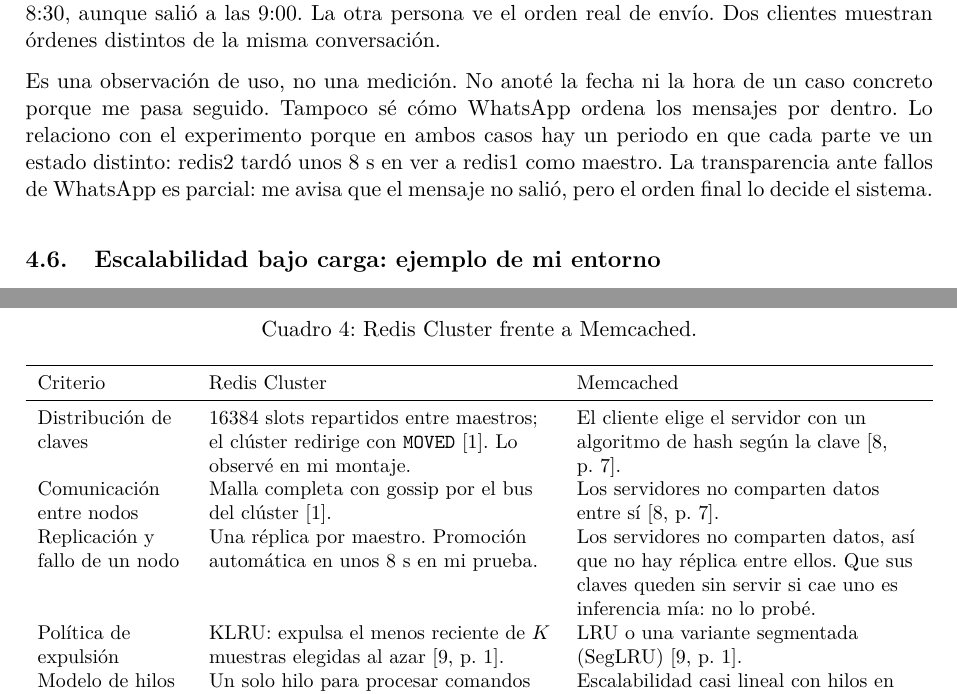
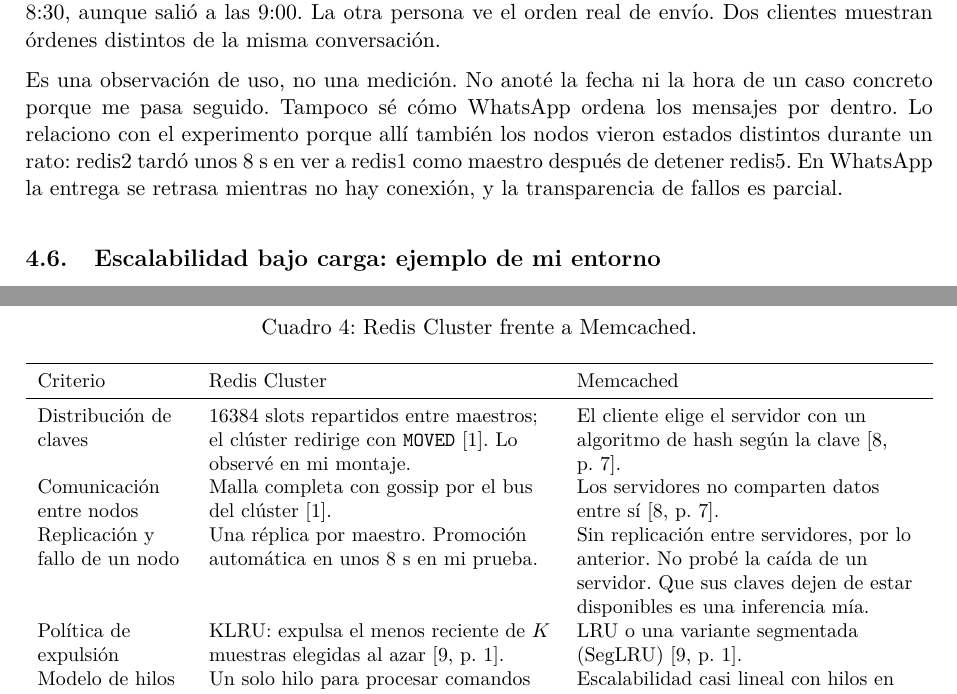
Before and after one commit to NixonPiguave/app-dist-TA-IND-01-, a LaTeX paper (reinoso/informe.tex): two parts of pages 8 and 9 of 14, joined at a grey line, cut so that both start at the same text. Compiled offline with pdfLaTeX.

Commit message:
aclaro la conclusión sobre pérdida de escrituras y agrego el pdf compilado

```diff
--- a/reinoso/informe.tex
+++ b/reinoso/informe.tex
@@ -203,7 +203,7 @@
 
 En mi chat el orden queda distinto del real. Escribo un mensaje a las 8:30 y reconecto a las 9:00. Mientras tanto me llegaron mensajes a las 8:40. Mi mensaje aparece antes de esos, con la hora 8:30, aunque salió a las 9:00. La otra persona ve el orden real de envío. Dos clientes muestran órdenes distintos de la misma conversación.
 
-Es una observación de uso, no una medición. No anoté la fecha ni la hora de un caso concreto porque me pasa seguido. Tampoco sé cómo WhatsApp ordena los mensajes por dentro. Lo relaciono con el experimento porque en ambos casos hay un periodo en que cada parte ve un estado distinto: redis2 tardó unos 8~s en ver a redis1 como maestro. La transparencia ante fallos de WhatsApp es parcial: me avisa que el mensaje no salió, pero el orden final lo decide el sistema.
+Es una observación de uso, no una medición. No anoté la fecha ni la hora de un caso concreto porque me pasa seguido. Tampoco sé cómo WhatsApp ordena los mensajes por dentro. Lo relaciono con el experimento porque allí también los nodos vieron estados distintos durante un rato: redis2 tardó unos 8~s en ver a redis1 como maestro después de detener redis5. En WhatsApp la entrega se retrasa mientras no hay conexión, y la transparencia de fallos es parcial.
 
 \subsection{Escalabilidad bajo carga: ejemplo de mi entorno}
 
@@ -228,7 +228,7 @@
 \midrule
 Distribución de claves & 16384 slots repartidos entre maestros; el clúster redirige con \texttt{MOVED} \cite{redis2026clusterspec}. Lo observé en mi montaje. & El cliente elige el servidor con un algoritmo de hash según la clave \cite[p.~7]{mishra2021memcached}. \\
 Comunicación entre nodos & Malla completa con gossip por el bus del clúster \cite{redis2026clusterspec}. & Los servidores no comparten datos entre sí \cite[p.~7]{mishra2021memcached}. \\
-Replicación y fallo de un nodo & Una réplica por maestro. Promoción automática en unos 8~s en mi prueba. & Los servidores no comparten datos, así que no hay réplica entre ellos. Que sus claves queden sin servir si cae uno es inferencia mía: no lo probé. \\
+Replicación y fallo de un nodo & Una réplica por maestro. Promoción automática en unos 8~s en mi prueba. & Sin replicación entre servidores, por lo anterior. No probé la caída de un servidor. Que sus claves dejen de estar disponibles es una inferencia mía. \\
 Política de expulsión & KLRU: expulsa el menos reciente de $K$ muestras elegidas al azar \cite[p.~1]{yang2023memcached}. & LRU o una variante segmentada (SegLRU) \cite[p.~1]{yang2023memcached}. \\
 Modelo de hilos y escalabilidad & Un solo hilo para procesar comandos \cite{bodra2025comparative}. & Escalabilidad casi lineal con hilos en cargas de lectura. Baja cuando la carga pasa a escritura \cite{yang2023memcached}. Es un estudio de una sola máquina. \\
 Seguridad & No la evalué y no tengo fuente. & UDP activo por defecto hasta la versión 1.5.5. Se recomienda bloquear el puerto 11211 y desactivar UDP \cite{mishra2021memcached}. \\
```
Also changed, not shown: reinoso/informe.pdf, reinoso/informe.tex (3 more changed lines).
